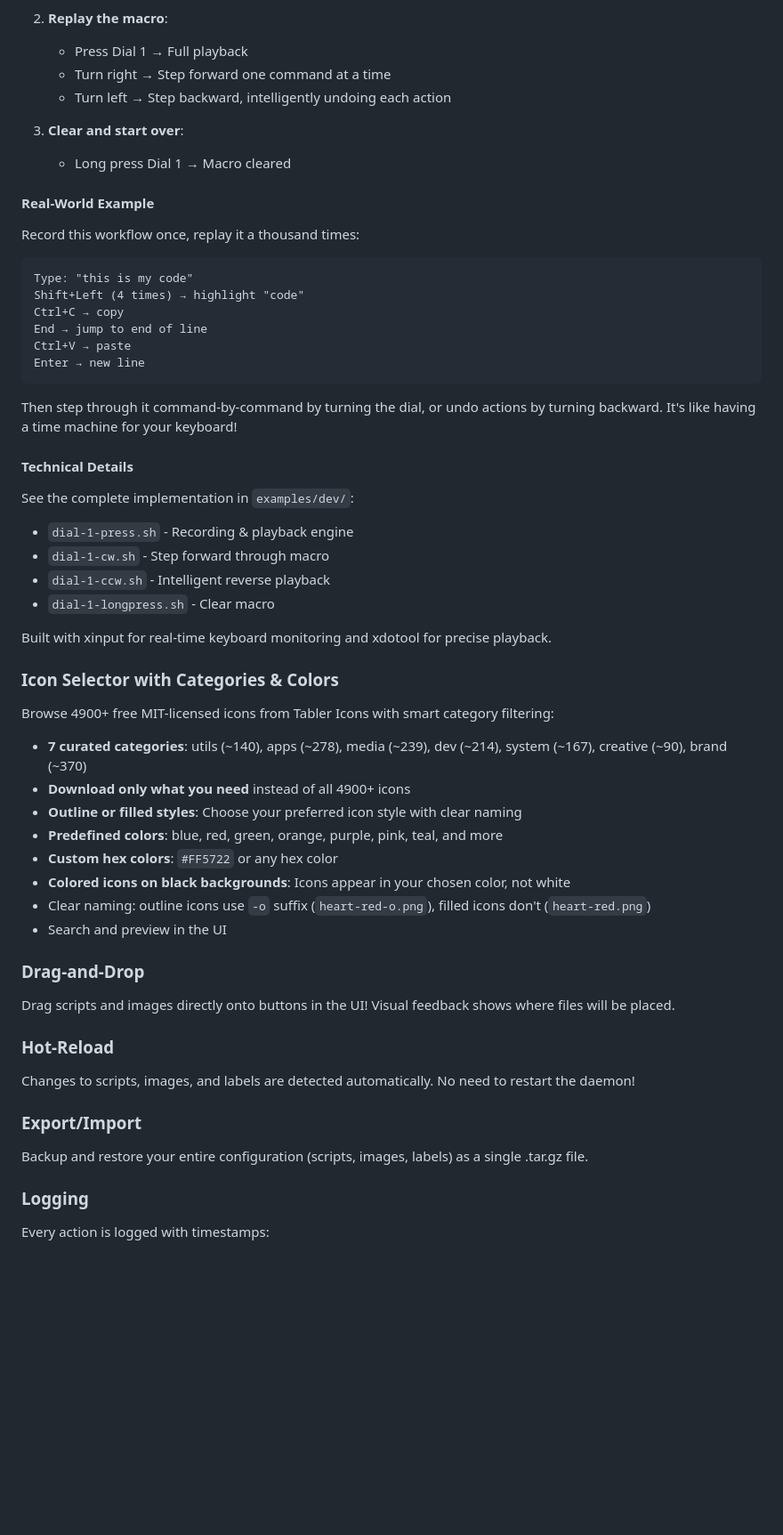
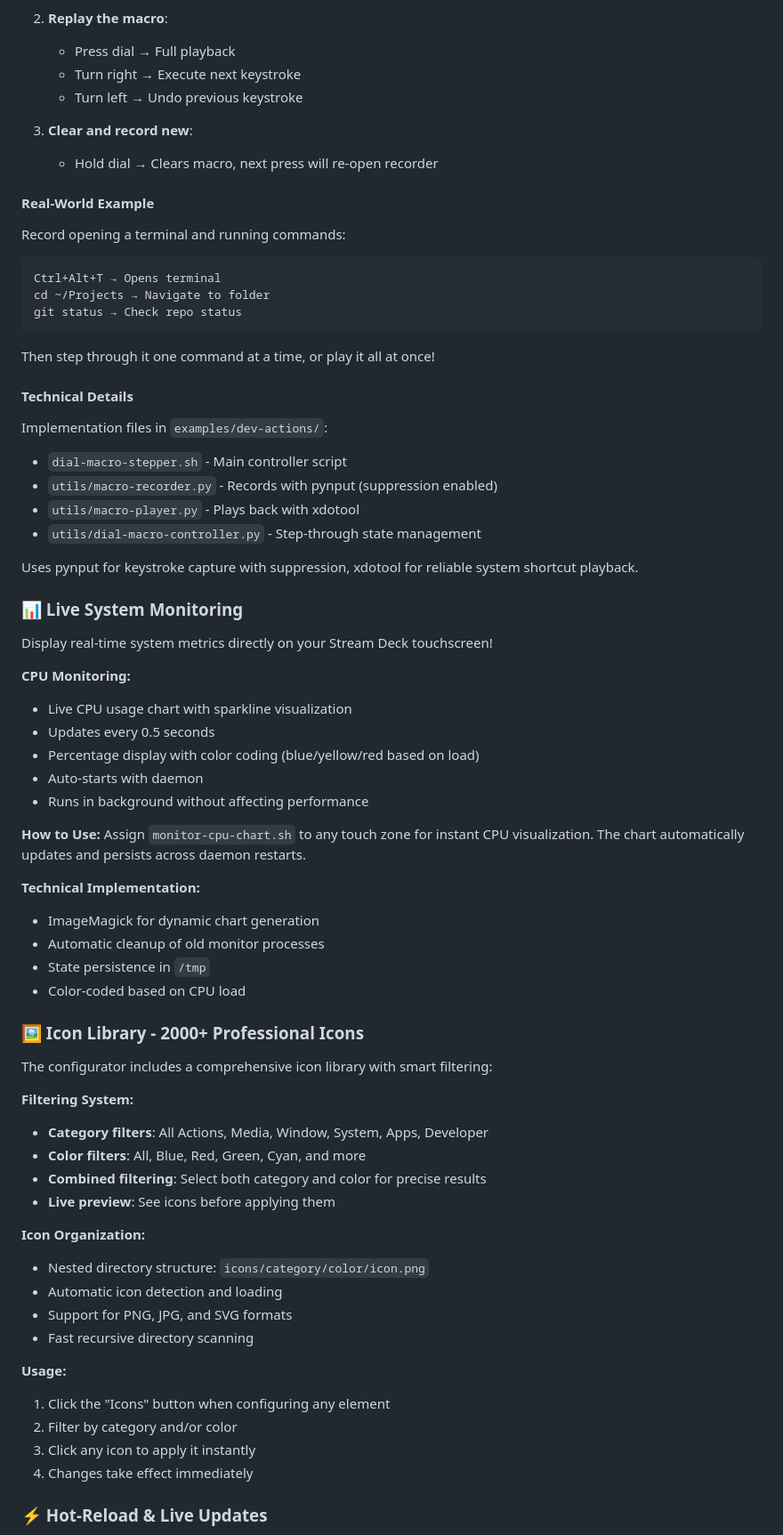
Before and after one commit to Turtlebytes-LLC/StreamDeckPro, a Markdown page: README.md, the part around one of its changes. Shown at 89% size. Rendered like a GitHub page; blank space fills up the shorter version.

````diff
--- a/README.md
+++ b/README.md
@@ -253,55 +291,74 @@ Unlike traditional macro tools that just use Ctrl+Z, our system intelligently re
 
 2. **Replay the macro**:
-   - Press Dial 1 → Full playback
-   - Turn right → Step forward one command at a time
-   - Turn left → Step backward, intelligently undoing each action
+   - Press dial → Full playback
+   - Turn right → Execute next keystroke
+   - Turn left → Undo previous keystroke
 
-3. **Clear and start over**:
-   - Long press Dial 1 → Macro cleared
+3. **Clear and record new**:
+   - Hold dial → Clears macro, next press will re-open recorder
 
 #### Real-World Example
 
-Record this workflow once, replay it a thousand times:
+Record opening a terminal and running commands:
 ```
-Type: "this is my code"
-Shift+Left (4 times) → highlight "code"
-Ctrl+C → copy
-End → jump to end of line
-Ctrl+V → paste
-Enter → new line
+Ctrl+Alt+T → Opens terminal
+cd ~/Projects → Navigate to folder
+git status → Check repo status
 ```
 
-Then step through it command-by-command by turning the dial, or undo actions by turning backward. It's like having a time machine for your keyboard!
+Then step through it one command at a time, or play it all at once!
 
 #### Technical Details
 
-See the complete implementation in `examples/dev/`:
-- `dial-1-press.sh` - Recording & playback engine
-- `dial-1-cw.sh` - Step forward through macro
-- `dial-1-ccw.sh` - Intelligent reverse playback
-- `dial-1-longpress.sh` - Clear macro
+Implementation files in `examples/dev-actions/`:
+- `dial-macro-stepper.sh` - Main controller script
+- `utils/macro-recorder.py` - Records with pynput (suppression enabled)
+- `utils/macro-player.py` - Plays back with xdotool
+- `utils/dial-macro-controller.py` - Step-through state management
 
-Built with xinput for real-time keyboard monitoring and xdotool for precise playback.
+Uses pynput for keystroke capture with suppression, xdotool for reliable system shortcut playback.
 
-### Icon Selector with Categories & Colors
-Browse 4900+ free MIT-licensed icons from Tabler Icons with smart category filtering:
-- **7 curated categories**: utils (~140), apps (~278), media (~239), dev (~214), system (~167), creative (~90), brand (~370)
-- **Download only what you need** instead of all 4900+ icons
-- **Outline or filled styles**: Choose your preferred icon style with clear naming
-- **Predefined colors**: blue, red, green, orange, purple, pink, teal, and more
-- **Custom hex colors**: `#FF5722` or any hex color
-- **Colored icons on black backgrounds**: Icons appear in your chosen color, not white
-- Clear naming: outline icons use `-o` suffix (`heart-red-o.png`), filled icons don't (`heart-red.png`)
-- Search and preview in the UI
+### 📊 Live System Monitoring
 
-### Drag-and-Drop
-Drag scripts and images directly onto buttons in the UI! Visual feedback shows where files will be placed.
+Display real-time system metrics directly on your Stream Deck touchscreen!
 
-### Hot-Reload
-Changes to scripts, images, and labels are detected automatically. No need to restart the daemon!
+**CPU Monitoring:**
+- Live CPU usage chart with sparkline visualization
+- Updates every 0.5 seconds
+- Percentage display with color coding (blue/yellow/red based on load)
+- Auto-starts with daemon
+- Runs in background without affecting performance
 
-### Export/Import
-Backup and restore your entire configuration (scripts, images, labels) as a single .tar.gz file.
+**How to Use:**
+Assign `monitor-cpu-chart.sh` to any touch zone for instant CPU visualization. The chart automatically updates and persists across daemon restarts.
 
-### Logging
-Every action is logged with timestamps:
+**Technical Implementation:**
+- ImageMagick for dynamic chart generation
+- Automatic cleanup of old monitor processes
+- State persistence in `/tmp`
+- Color-coded based on CPU load
+
+### 🖼️ Icon Library - 2000+ Professional Icons
+
+The configurator includes a comprehensive icon library with smart filtering:
+
+**Filtering System:**
+- **Category filters**: All Actions, Media, Window, System, Apps, Developer
+- **Color filters**: All, Blue, Red, Green, Cyan, and more
+- **Combined filtering**: Select both category and color for precise results
+- **Live preview**: See icons before applying them
+
+**Icon Organization:**
+- Nested directory structure: `icons/category/color/icon.png`
+- Automatic icon detection and loading
+- Support for PNG, JPG, and SVG formats
+- Fast recursive directory scanning
+
+**Usage:**
+1. Click the "Icons" button when configuring any element
+2. Filter by category and/or color
+3. Click any icon to apply it instantly
+4. Changes take effect immediately
+
+### ⚡ Hot-Reload & Live Updates
+
````
Also changed, not shown: other parts of README.md (+140 -86 lines).
